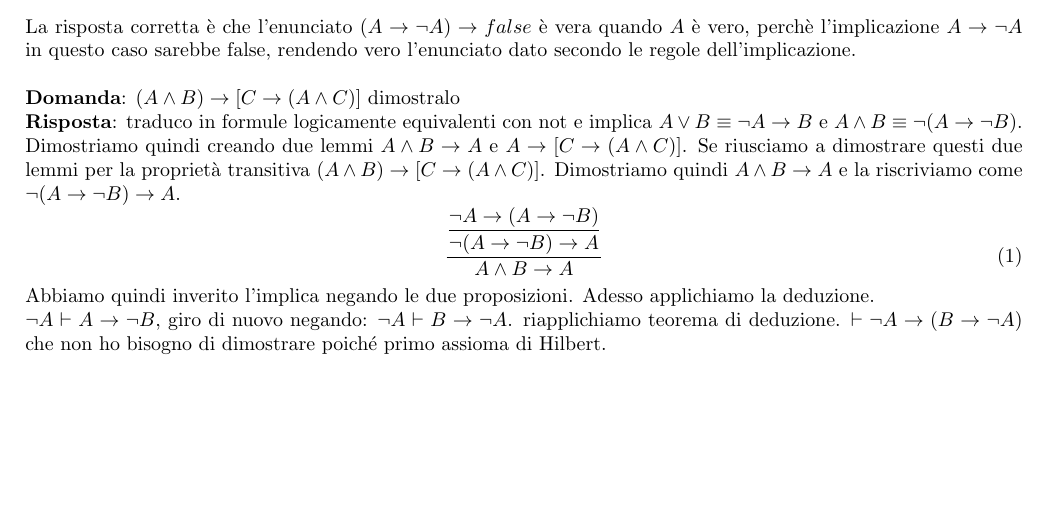
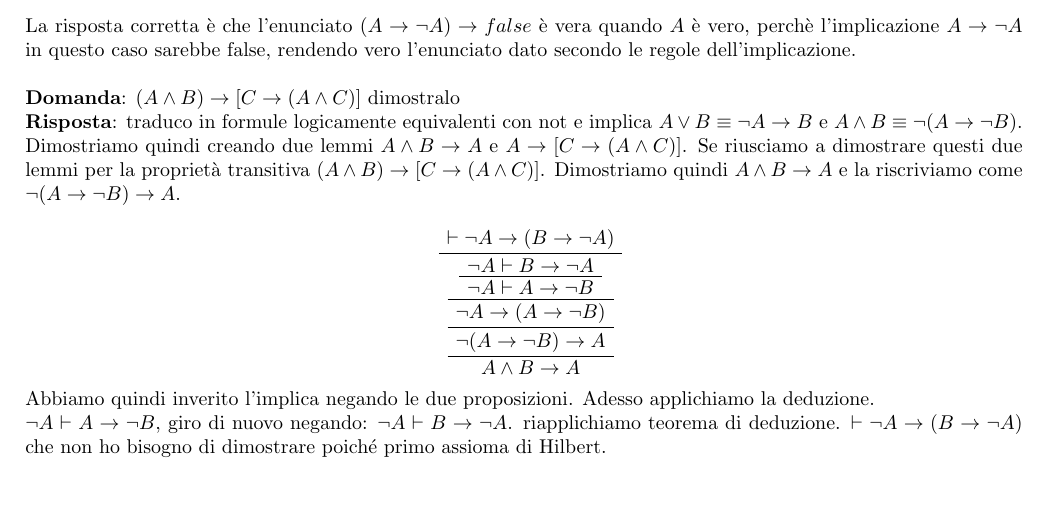
Before and after one commit to nicolacalvio/matematica_per_informatica, a LaTeX document (mat.tex): part of page 17 of 19, cut so that both start at the same text, the shorter picture padded with empty space. Compiled offline with pdfLaTeX.

Commit message:
correzioni

```diff
--- a/mat.tex
+++ b/mat.tex
@@ -612,9 +612,14 @@ La risposta corretta è che l'enunciato $(A \to \lnot A) \to false$ è vera quan
 Dimostriamo quindi creando due lemmi $A \land B \to A$ e $A \to [C \to (A \land C)]$.
 Se riusciamo a dimostrare questi due lemmi per la proprietà transitiva $(A \land B) \to [C \to (A \land C)]$.
 Dimostriamo quindi $A \land B \to A$ e la riscriviamo come $\lnot(A \to \lnot B) \to A$.
-\begin{equation}
-    \dfrac{ \dfrac{\lnot A \to (A \to \lnot B)}{\lnot (A \to \lnot B) \to A }}{A \land B \to A}
-\end{equation}
+\begin{prooftree}
+    \AxiomC{$\vdash \lnot A \to (B \to \lnot A)$}
+    \UnaryInfC{$\lnot A \vdash B \to \lnot A$}
+    \UnaryInfC{$\lnot A \vdash A \to \lnot B$}
+    \UnaryInfC{$\lnot A \to (A \to \lnot B)$}
+    \UnaryInfC{$\lnot(A \to \lnot B) \to A$}
+    \UnaryInfC{$A \land B \to A$}
+\end{prooftree}
 Abbiamo quindi inverito l'implica negando le due proposizioni. Adesso applichiamo la deduzione. \\
 $\lnot A \vdash A \to \lnot B$, giro di nuovo negando: $\lnot A \vdash B \to \lnot A$. riapplichiamo teorema di deduzione. $\vdash \lnot A \to (B \to \lnot A)$ che non ho bisogno di dimostrare poiché primo assioma di Hilbert.
  \\ \\
```
Also changed, not shown: mat.pdf, mat.tex (2 more changed lines), 6 other files.
